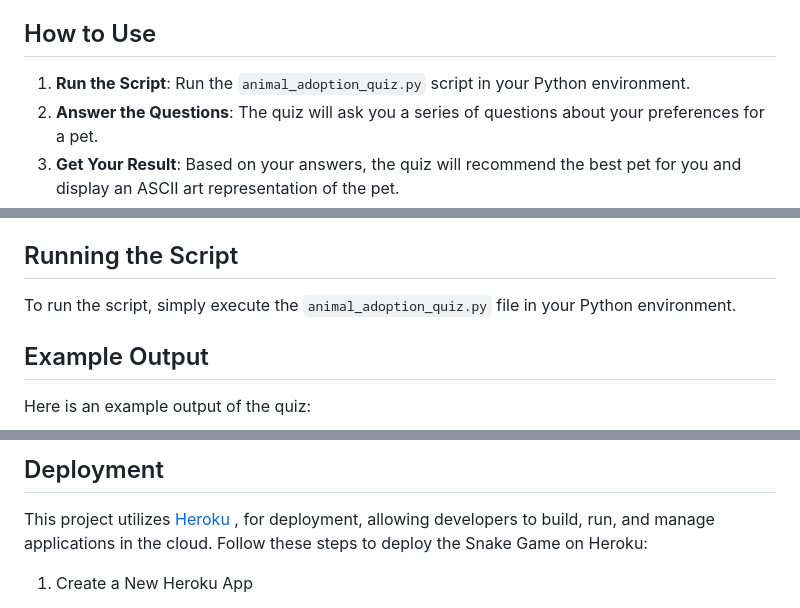
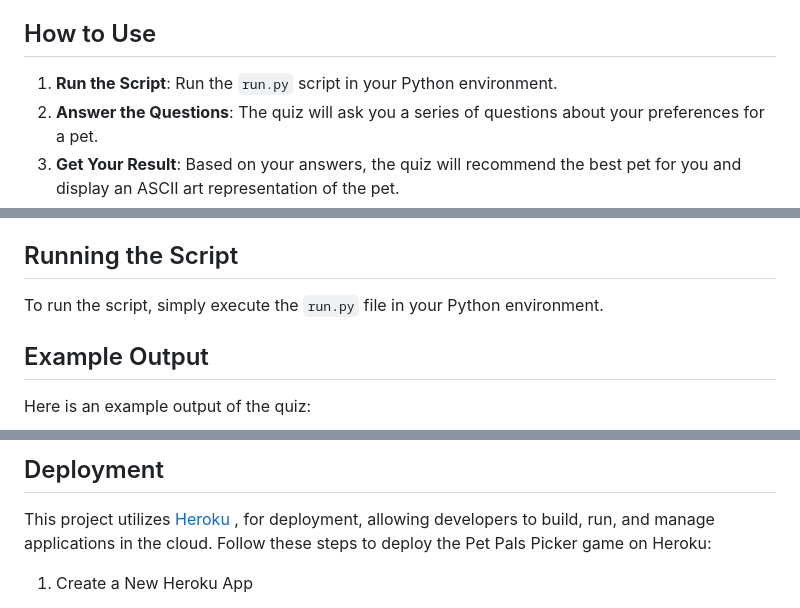
Before and after one commit to mirjanacale/Pet-Pals-Picker, a Markdown page: README.md, 3 parts joined by grey strips. Drawn GitHub-style.

Commit message:
Add deployment to Heroku to Redme.md

```diff
--- a/README.md
+++ b/README.md
@@ -4,7 +4,7 @@ This is a Python-based interactive quiz that helps users find the best pet for t
 
 ## How to Use
 
-1. **Run the Script**: Run the `animal_adoption_quiz.py` script in your Python environment.
+1. **Run the Script**: Run the `run.py` script in your Python environment.
 2. **Answer the Questions**: The quiz will ask you a series of questions about your preferences for a pet.
 3. **Get Your Result**: Based on your answers, the quiz will recommend the best pet for you and display an ASCII art representation of the pet.
 
@@ -21,7 +21,7 @@ This is a Python-based interactive quiz that helps users find the best pet for t
 
 ## Running the Script
 
-To run the script, simply execute the `animal_adoption_quiz.py` file in your Python environment.
+To run the script, simply execute the `run.py` file in your Python environment.
 
 ## Example Output
 
@@ -47,7 +47,7 @@ Here is an example output of the quiz:
 
 ## Deployment
 This project utilizes [Heroku](http://heroku.com) , for deployment, allowing developers to build, run, and manage applications in the cloud.
-Follow these steps to deploy the Snake Game on Heroku:
+Follow these steps to deploy the Pet Pals Picker game on Heroku:
 
 1. Create a New Heroku App
 - Log in to Heroku or sign up for a new account.
```
Also changed, not shown: other parts of README.md (+6 -6 lines).
